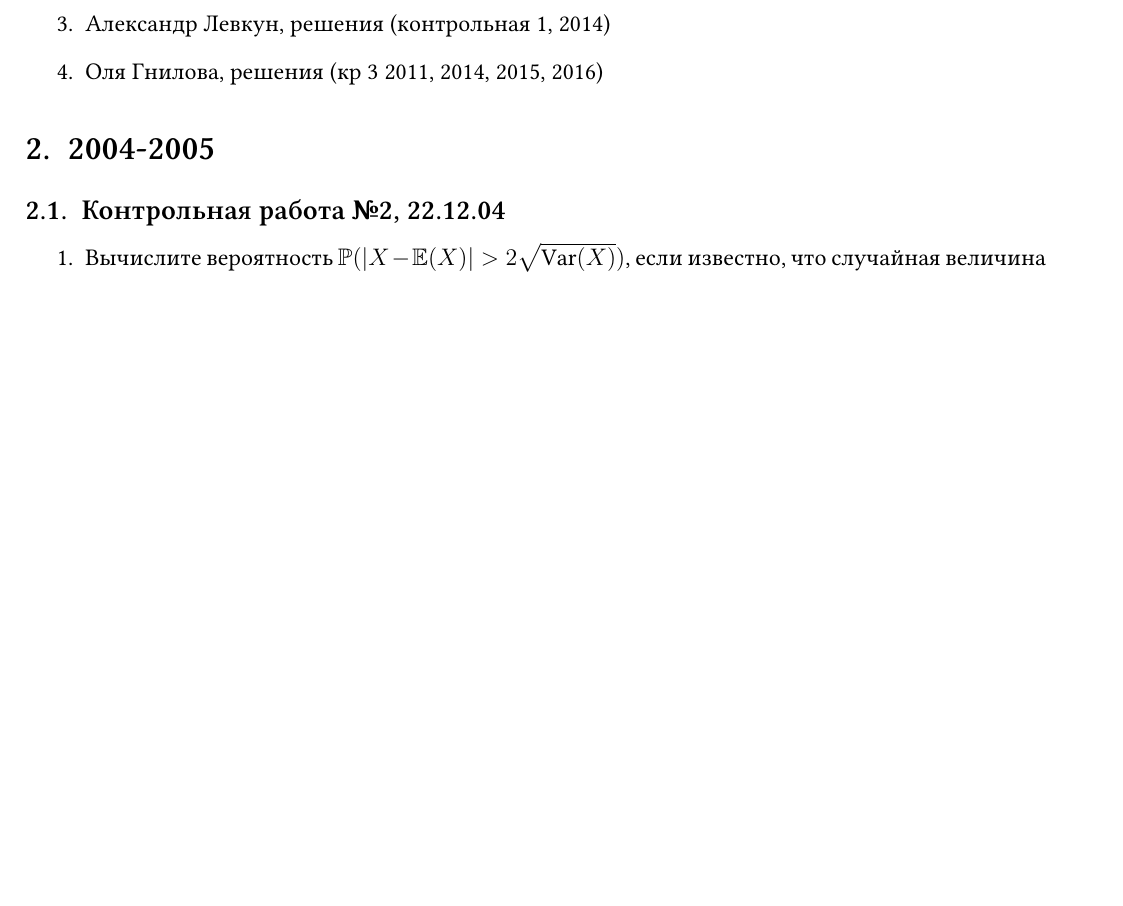
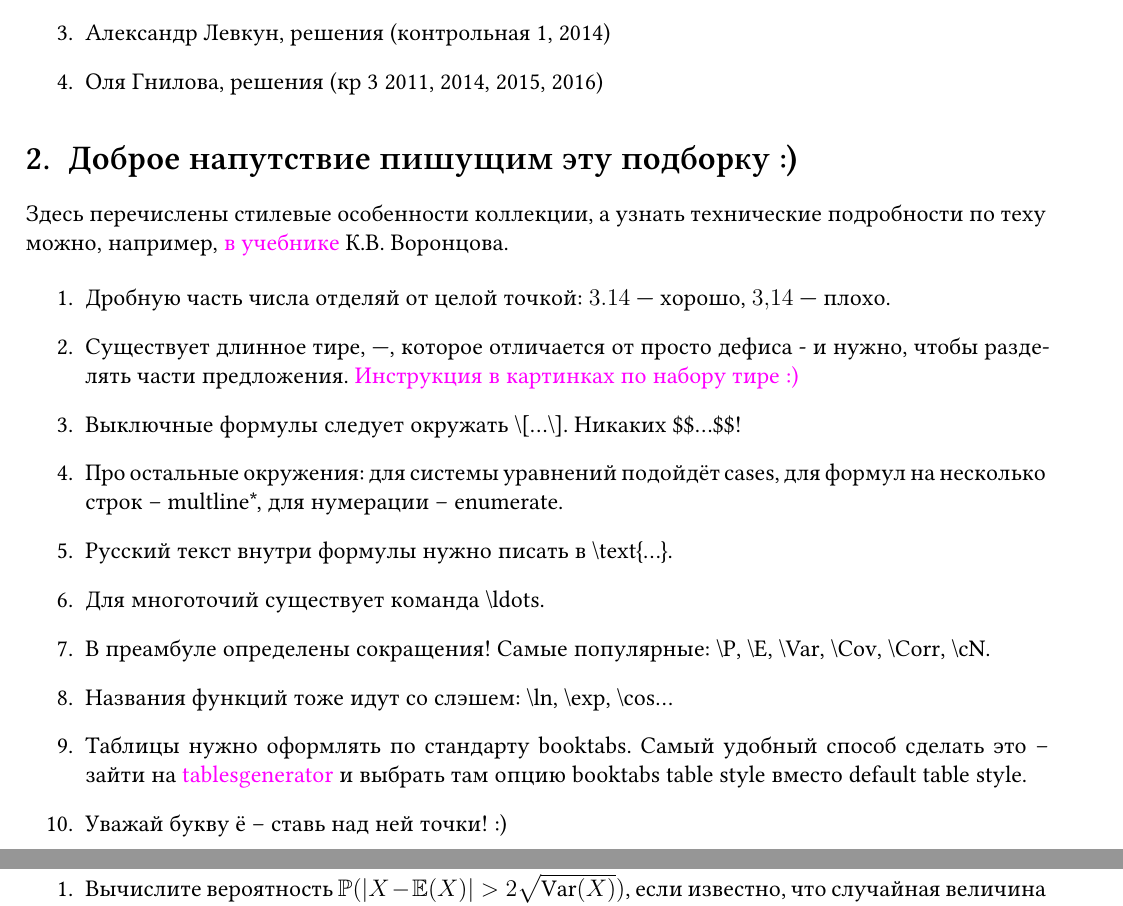
Before and after one commit to alexreentovich/probability_hse_exams, a LaTeX problem sheet (probability_hse_exams.tex): part of page 4 of 223 before the commit and two parts of pages 4 and 5 of 224 after it, the two joined at a grey line, cut so that both start at the same text, the shorter picture padded with empty space. Compiled offline with XeLaTeX.

Commit message:
tex instructions

```diff
--- a/probability_hse_exams.tex
+++ b/probability_hse_exams.tex
@@ -161,6 +161,24 @@
 \end{enumerate}
 
 
+\section{Доброе напутствие пишущим эту подборку :)}
+
+Здесь перечислены стилевые особенности коллекции, а узнать технические подробности по теху можно, например, \href{http://www.ccas.ru/voron/download/voron05latex.pdf}{в учебнике} К.В. Воронцова.
+
+\begin{enumerate}
+
+\item Дробную часть числа отделяй от целой точкой: $3.14$ — хорошо, $3{,}14$ — плохо.
+\item Существует длинное тире, —, которое отличается от просто дефиса - и нужно, чтобы разделять части предложения. \href{https://ru.wikihow.com/напечатать-тире}{Инструкция в картинках по набору тире :)}
+\item Выключные формулы следует окружать \verb|\[|\ldots\verb|\]|. Никаких \$\$\ldots\$\$!
+\item Про остальные окружения: для системы уравнений подойдёт cases, для формул на несколько строк – multline*, для нумерации – enumerate.
+\item Русский текст внутри формулы нужно писать в \verb|\text{|\ldots\}.
+\item Для многоточий существует команда \verb|\ldots|.
+\item В преамбуле определены сокращения! Самые популярные: \verb|\P, \E, \Var, \Cov, \Corr, \cN|.
+\item Названия функций тоже идут со слэшем: \verb|\ln, \exp, \cos|\ldots
+\item Таблицы нужно оформлять по стандарту booktabs. Самый удобный способ сделать это – зайти на
+\href{https://www.tablesgenerator.com}{tablesgenerator} и выбрать там опцию booktabs table style вместо default table style.
+\item Уважай букву ё – ставь над ней точки! :)
+\end{enumerate}
 
 
 \section{2004-2005}
```
Also changed, not shown: figure/empirical_cdf-1.pdf, figure/logis_pdf-1.pdf, probability_hse_exams.pdf, probability_hse_exams.tex (12 more changed lines), 1 other file.
